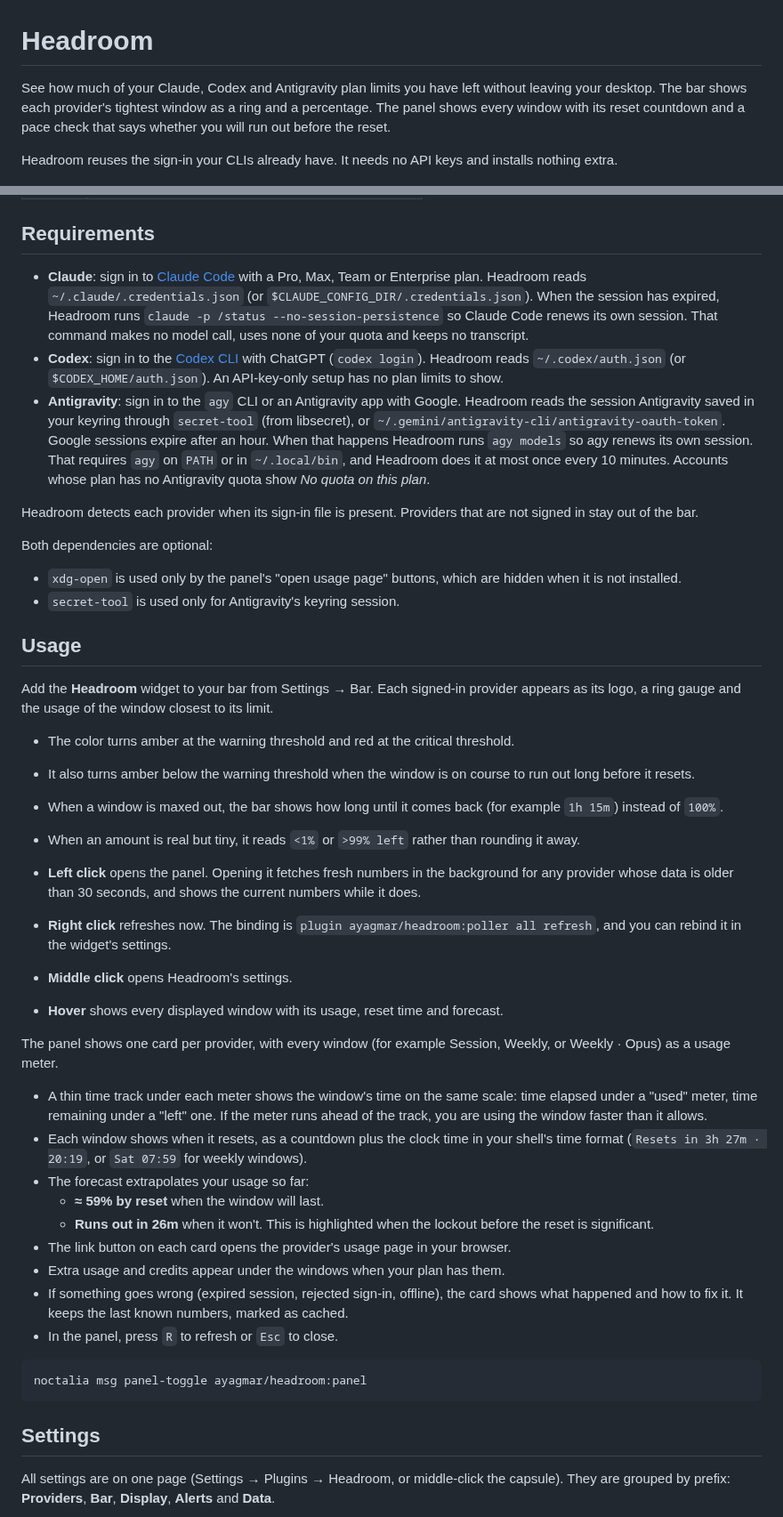
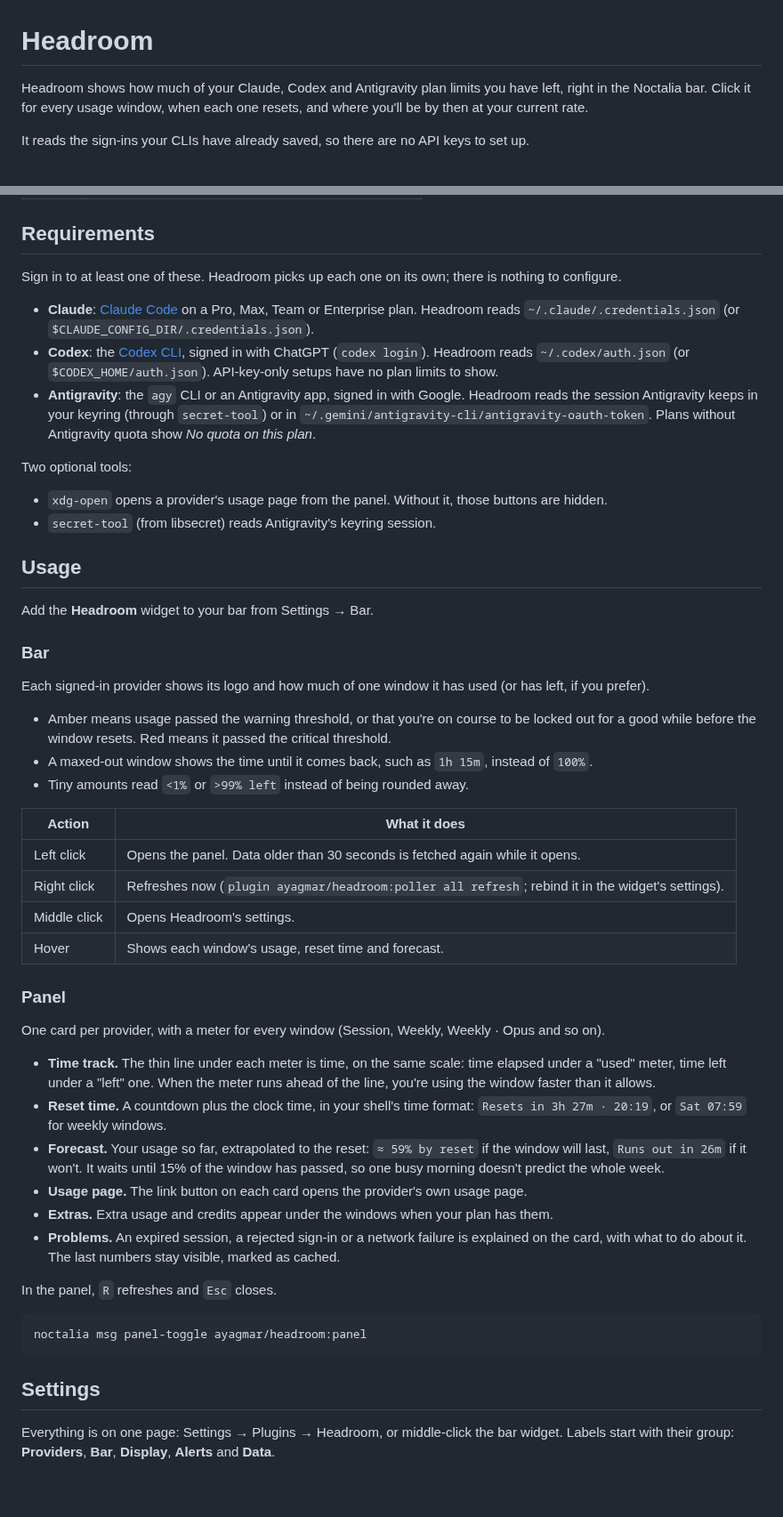
Before and after one commit to ayagmar/headroom, a Markdown page: README.md, 2 parts joined by grey strips. Shown at 89% size. Drawn GitHub-style; blank space fills up the shorter version.

````diff
--- a/README.md
+++ b/README.md
@@ -1,10 +1,9 @@
 # Headroom
 
-See how much of your Claude, Codex and Antigravity plan limits you have left without leaving your desktop. The bar shows
-each provider's tightest window as a ring and a percentage. The panel shows every window with its reset countdown and
-a pace check that says whether you will run out before the reset.
+Headroom shows how much of your Claude, Codex and Antigravity plan limits you have left, right in the Noctalia bar.
+Click it for every usage window, when each one resets, and where you'll be by then at your current rate.
 
-Headroom reuses the sign-in your CLIs already have. It needs no API keys and installs nothing extra.
+It reads the sign-ins your CLIs have already saved, so there are no API keys to set up.
 
 ![Headroom panel and bar capsule](screenshot.png)
 
@@ -17,57 +16,58 @@ Headroom reuses the sign-in your CLIs already have. It needs no API keys and ins
 
 ## Requirements
 
-- **Claude**: sign in to [Claude Code](https://claude.com/claude-code) with a Pro, Max, Team or Enterprise plan.
-  Headroom reads `~/.claude/.credentials.json` (or `$CLAUDE_CONFIG_DIR/.credentials.json`). When the session has
-  expired, Headroom runs `claude -p /status --no-session-persistence` so Claude Code renews its own session. That
-  command makes no model call, uses none of your quota and keeps no transcript.
-- **Codex**: sign in to the [Codex CLI](https://github.com/openai/codex) with ChatGPT (`codex login`). Headroom reads
-  `~/.codex/auth.json` (or `$CODEX_HOME/auth.json`). An API-key-only setup has no plan limits to show.
-- **Antigravity**: sign in to the `agy` CLI or an Antigravity app with Google. Headroom reads the session Antigravity
-  saved in your keyring through `secret-tool` (from libsecret), or `~/.gemini/antigravity-cli/antigravity-oauth-token`.
-  Google sessions expire after an hour. When that happens Headroom runs `agy models` so agy renews its own session.
-  That requires `agy` on `PATH` or in `~/.local/bin`, and Headroom does it at most once every 10 minutes. Accounts
-  whose plan has no Antigravity quota show *No quota on this plan*.
+Sign in to at least one of these. Headroom picks up each one on its own; there is nothing to configure.
 
-Headroom detects each provider when its sign-in file is present. Providers that are not signed in stay out of the bar.
+- **Claude**: [Claude Code](https://claude.com/claude-code) on a Pro, Max, Team or Enterprise plan. Headroom reads
+  `~/.claude/.credentials.json` (or `$CLAUDE_CONFIG_DIR/.credentials.json`).
+- **Codex**: the [Codex CLI](https://github.com/openai/codex), signed in with ChatGPT (`codex login`). Headroom reads
+  `~/.codex/auth.json` (or `$CODEX_HOME/auth.json`). API-key-only setups have no plan limits to show.
+- **Antigravity**: the `agy` CLI or an Antigravity app, signed in with Google. Headroom reads the session Antigravity
+  keeps in your keyring (through `secret-tool`) or in `~/.gemini/antigravity-cli/antigravity-oauth-token`. Plans
+  without Antigravity quota show *No quota on this plan*.
 
-Both dependencies are optional:
-- `xdg-open` is used only by the panel's "open usage page" buttons, which are hidden when it is not installed.
-- `secret-tool` is used only for Antigravity's keyring session.
+Two optional tools:
+
+- `xdg-open` opens a provider's usage page from the panel. Without it, those buttons are hidden.
+- `secret-tool` (from libsecret) reads Antigravity's keyring session.
 
 ## Usage
 
-Add the **Headroom** widget to your bar from Settings → Bar. Each signed-in provider appears as its logo, a ring
-gauge and the usage of the window closest to its limit.
+Add the **Headroom** widget to your bar from Settings → Bar.
 
-- The color turns amber at the warning threshold and red at the critical threshold.
-- It also turns amber below the warning threshold when the window is on course to run out long before it resets.
-- When a window is maxed out, the bar shows how long until it comes back (for example `1h 15m`) instead of `100%`.
-- When an amount is real but tiny, it reads `<1%` or `>99% left` rather than rounding it away.
+### Bar
 
-- **Left click** opens the panel. Opening it fetches fresh numbers in the background for any provider whose data is
-  older than 30 seconds, and shows the current numbers while it does.
-- **Right click** refreshes now. The binding is `plugin ayagmar/headroom:poller all refresh`, and you can rebind it in
-  the widget's settings.
-- **Middle click** opens Headroom's settings.
-- **Hover** shows every displayed window with its usage, reset time and forecast.
+Each signed-in provider shows its logo and how much of one window it has used (or has left, if you prefer).
 
-The panel shows one card per provider, with every window (for example Session, Weekly, or Weekly · Opus) as a usage
-meter.
+- Amber means usage passed the warning threshold, or that you're on course to be locked out for a good while before
+  the window resets. Red means it passed the critical threshold.
+- A maxed-out window shows the time until it comes back, such as `1h 15m`, instead of `100%`.
+- Tiny amounts read `<1%` or `>99% left` instead of being rounded away.
 
-- A thin time track under each meter shows the window's time on the same scale: time elapsed under a "used" meter,
-  time remaining under a "left" one. If the meter runs ahead of the track, you are using the window faster than it
-  allows.
-- Each window shows when it resets, as a countdown plus the clock time in your shell's time format
-  (`Resets in 3h 27m · 20:19`, or `Sat 07:59` for weekly windows).
-- The forecast extrapolates your usage so far:
-  - **≈ 59% by reset** when the window will last.
-  - **Runs out in 26m** when it won't. This is highlighted when the lockout before the reset is significant.
-- The link button on each card opens the provider's usage page in your browser.
-- Extra usage and credits appear under the windows when your plan has them.
-- If something goes wrong (expired session, rejected sign-in, offline), the card shows what happened and how to fix
-  it. It keeps the last known numbers, marked as cached.
-- In the panel, press `R` to refresh or `Esc` to close.
+| Action | What it does |
+| --- | --- |
+| Left click | Opens the panel. Data older than 30 seconds is fetched again while it opens. |
+| Right click | Refreshes now (`plugin ayagmar/headroom:poller all refresh`; rebind it in the widget's settings). |
+| Middle click | Opens Headroom's settings. |
+| Hover | Shows each window's usage, reset time and forecast. |
+
+### Panel
+
+One card per provider, with a meter for every window (Session, Weekly, Weekly · Opus and so on).
+
+- **Time track.** The thin line under each meter is time, on the same scale: time elapsed under a "used" meter, time
+  left under a "left" one. When the meter runs ahead of the line, you're using the window faster than it allows.
+- **Reset time.** A countdown plus the clock time, in your shell's time format: `Resets in 3h 27m · 20:19`, or
+  `Sat 07:59` for weekly windows.
+- **Forecast.** Your usage so far, extrapolated to the reset: `≈ 59% by reset` if the window will last,
+  `Runs out in 26m` if it won't. It waits until 15% of the window has passed, so one busy morning doesn't predict the
+  whole week.
+- **Usage page.** The link button on each card opens the provider's own usage page.
+- **Extras.** Extra usage and credits appear under the windows when your plan has them.
+- **Problems.** An expired session, a rejected sign-in or a network failure is explained on the card, with what to
+  do about it. The last numbers stay visible, marked as cached.
+
+In the panel, `R` refreshes and `Esc` closes.
 
 ```sh
 noctalia msg panel-toggle ayagmar/headroom:panel
@@ -75,6 +75,6 @@ noctalia msg panel-toggle ayagmar/headroom:panel
 
 ## Settings
 
-All settings are on one page (Settings → Plugins → Headroom, or middle-click the capsule). They are grouped by
-prefix: **Providers**, **Bar**, **Display**, **Alerts** and **Data**.
+Everything is on one page: Settings → Plugins → Headroom, or middle-click the bar widget. Labels start with their group:
+**Providers**, **Bar**, **Display**, **Alerts** and **Data**.
 
````
Also changed, not shown: other parts of README.md (+34 -57 lines), CONTRIBUTING.md (+44 -41 lines), settings.png (added), 3 other files.
